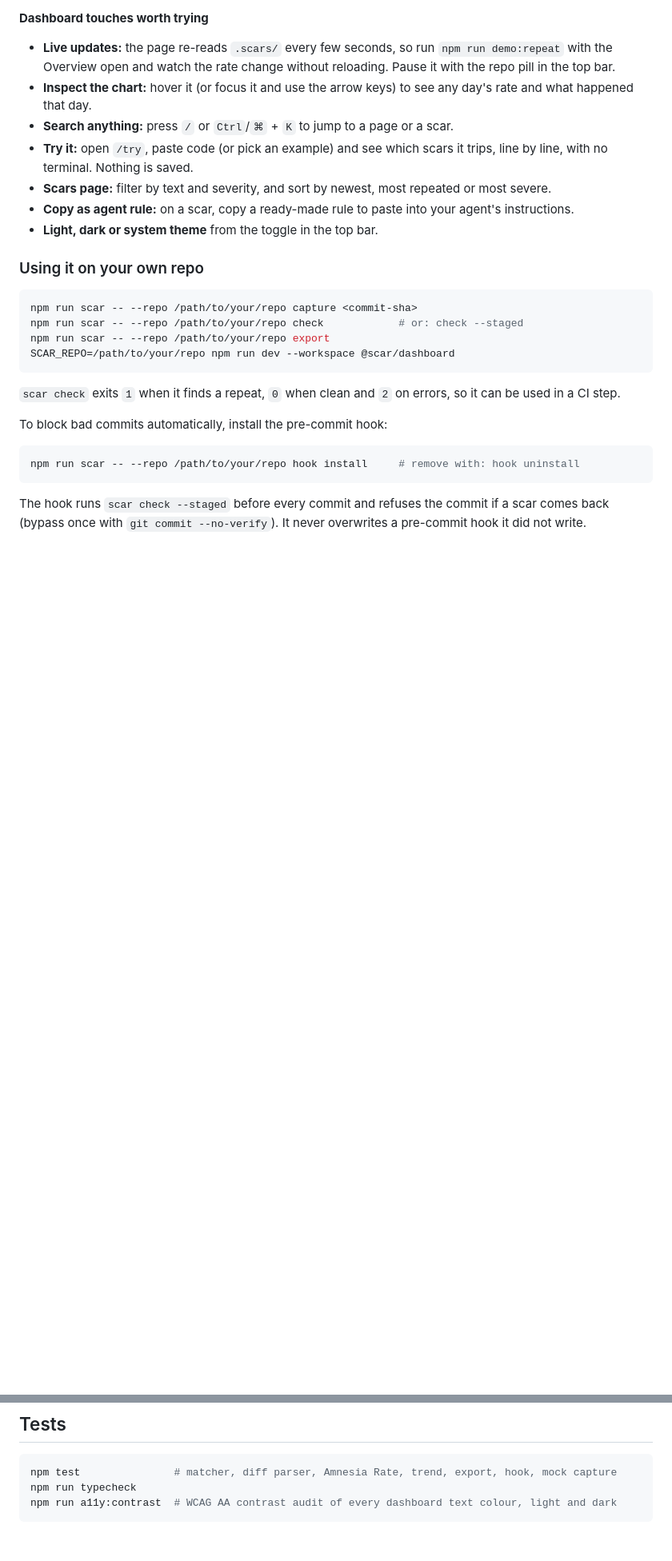
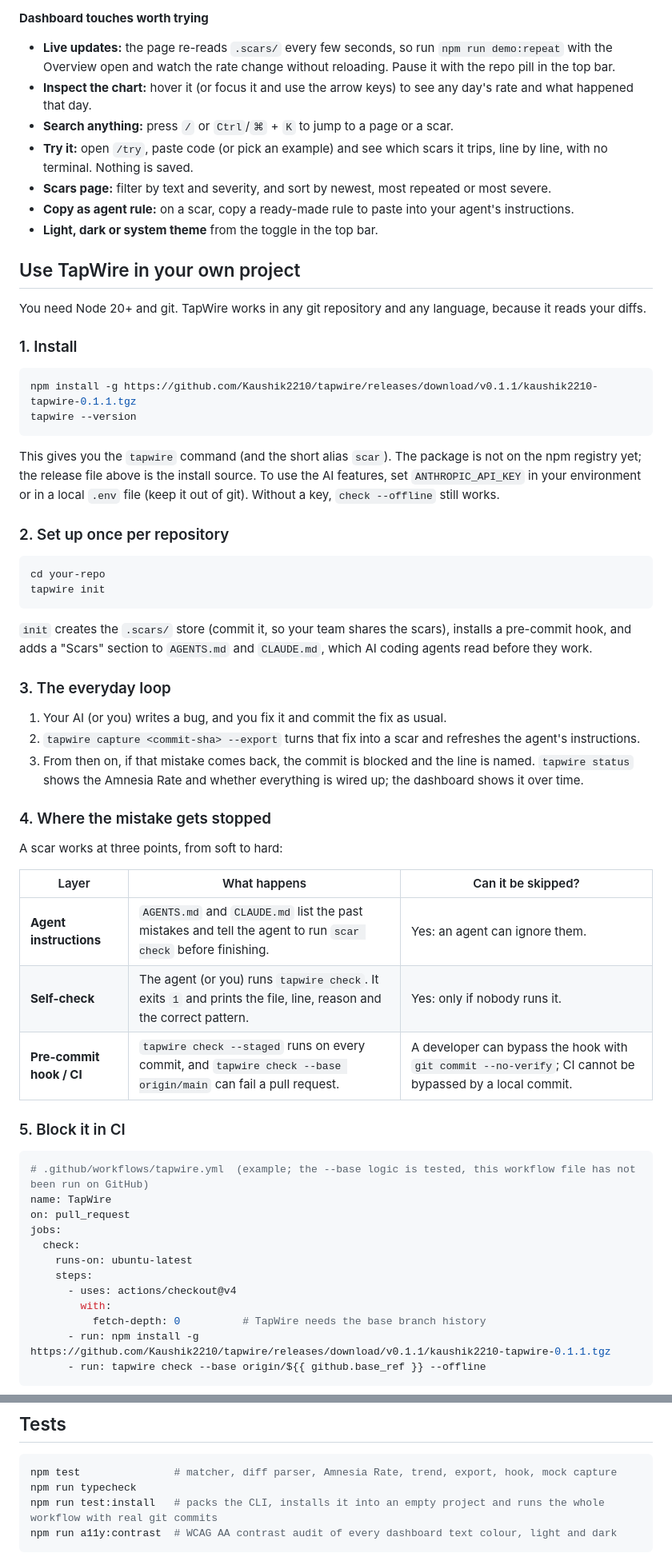
Before and after one commit to Kaushik2210/tapwire, a Markdown page: README.md, 2 parts joined by grey strips. Shown at 80% size. GitHub-like rendering; blank space fills up the shorter version.

Commit message:
Document how to use TapWire in a real workflow: install, daily loop, layers, CI and limits

````diff
--- a/README.md
+++ b/README.md
@@ -60,21 +60,58 @@ Re-run `npm run demo:setup` at any time to rebuild the demo from scratch.
 - **Copy as agent rule:** on a scar, copy a ready-made rule to paste into your agent's instructions.
 - **Light, dark or system theme** from the toggle in the top bar.
 
-### Using it on your own repo
+## Use TapWire in your own project
+
+You need Node 20+ and git. TapWire works in any git repository and any language, because it reads your diffs.
+
+### 1. Install
 
 ```bash
-npm run scar -- --repo /path/to/your/repo capture <commit-sha>
-npm run scar -- --repo /path/to/your/repo check            # or: check --staged
-npm run scar -- --repo /path/to/your/repo export
-SCAR_REPO=/path/to/your/repo npm run dev --workspace @scar/dashboard
+npm install -g https://github.com/Kaushik2210/tapwire/releases/download/v0.1.1/kaushik2210-tapwire-0.1.1.tgz
+tapwire --version
 ```
 
-`scar check` exits `1` when it finds a repeat, `0` when clean and `2` on errors, so it can be used in a CI step.
+This gives you the `tapwire` command (and the short alias `scar`). The package is not on the npm registry yet; the release file above is the install source. To use the AI features, set `ANTHROPIC_API_KEY` in your environment or in a local `.env` file (keep it out of git). Without a key, `check --offline` still works.
 
-To block bad commits automatically, install the pre-commit hook:
+### 2. Set up once per repository
 
 ```bash
-npm run scar -- --repo /path/to/your/repo hook install     # remove with: hook uninstall
+cd your-repo
+tapwire init
 ```
 
-The hook runs `scar check --staged` before every commit and refuses the commit if a scar comes back (bypass once with `git commit --no-verify`). It never overwrites a pre-commit hook it did not write.
+`init` creates the `.scars/` store (commit it, so your team shares the scars), installs a pre-commit hook, and adds a "Scars" section to `AGENTS.md` and `CLAUDE.md`, which AI coding agents read before they work.
+
+### 3. The everyday loop
+
+1. Your AI (or you) writes a bug, and you fix it and commit the fix as usual.
+2. `tapwire capture <commit-sha> --export` turns that fix into a scar and refreshes the agent's instructions.
+3. From then on, if that mistake comes back, the commit is blocked and the line is named. `tapwire status` shows the Amnesia Rate and whether everything is wired up; the dashboard shows it over time.
+
+### 4. Where the mistake gets stopped
+
+A scar works at three points, from soft to hard:
+
+| Layer | What happens | Can it be skipped? |
+| --- | --- | --- |
+| **Agent instructions** | `AGENTS.md` and `CLAUDE.md` list the past mistakes and tell the agent to run `scar check` before finishing. | Yes: an agent can ignore them. |
+| **Self-check** | The agent (or you) runs `tapwire check`. It exits `1` and prints the file, line, reason and the correct pattern. | Yes: only if nobody runs it. |
+| **Pre-commit hook / CI** | `tapwire check --staged` runs on every commit, and `tapwire check --base origin/main` can fail a pull request. | A developer can bypass the hook with `git commit --no-verify`; CI cannot be bypassed by a local commit. |
+
+### 5. Block it in CI
+
+```yaml
+# .github/workflows/tapwire.yml  (example; the --base logic is tested, this workflow file has not been run on GitHub)
+name: TapWire
+on: pull_request
+jobs:
+  check:
+    runs-on: ubuntu-latest
+    steps:
+      - uses: actions/checkout@v4
+        with:
+          fetch-depth: 0          # TapWire needs the base branch history
+      - run: npm install -g https://github.com/Kaushik2210/tapwire/releases/download/v0.1.1/kaushik2210-tapwire-0.1.1.tgz
+      - run: tapwire check --base origin/${{ github.base_ref }} --offline
+```
+
@@ -146,6 +211,7 @@ Data model: `scars.json` holds `{ id, title, whatWentWrong, badPattern, badRegex
 ```bash
 npm test               # matcher, diff parser, Amnesia Rate, trend, export, hook, mock capture
 npm run typecheck
+npm run test:install   # packs the CLI, installs it into an empty project and runs the whole workflow with real git commits
 npm run a11y:contrast  # WCAG AA contrast audit of every dashboard text colour, light and dark
 ```
 
````
Also changed, not shown: other parts of README.md (+28 -0 lines).
